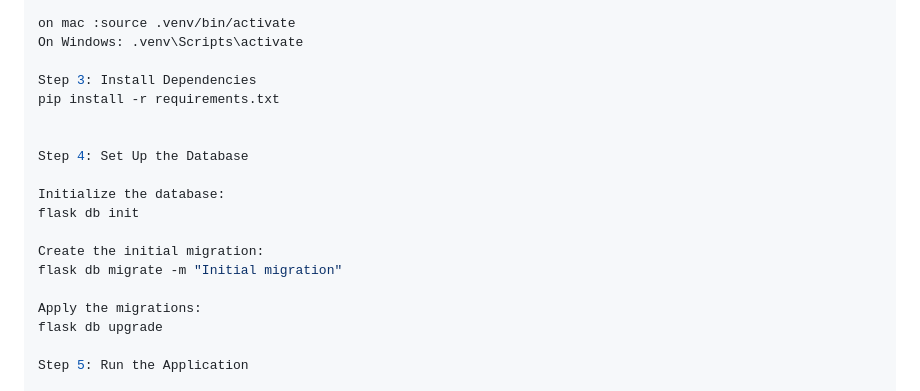
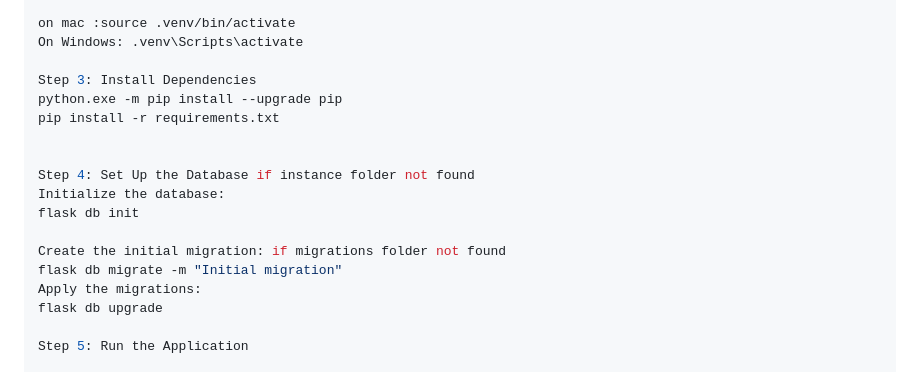
Before and after one commit to yousefxElsalahawy/EduCorses-Webstack-Portfolio-Project, a Markdown page: README.md, the part around the change. Drawn GitHub-style.

```diff
--- a/README.md
+++ b/README.md
@@ -102,17 +102,16 @@ on mac :source .venv/bin/activate
 On Windows: .venv\Scripts\activate
 
 Step 3: Install Dependencies
+python.exe -m pip install --upgrade pip
 pip install -r requirements.txt
 
 
-Step 4: Set Up the Database
-
+Step 4: Set Up the Database if instance folder not found
 Initialize the database:
 flask db init
 
-Create the initial migration:
+Create the initial migration: if migrations folder not found
 flask db migrate -m "Initial migration"
-
 Apply the migrations:
 flask db upgrade
 
```
